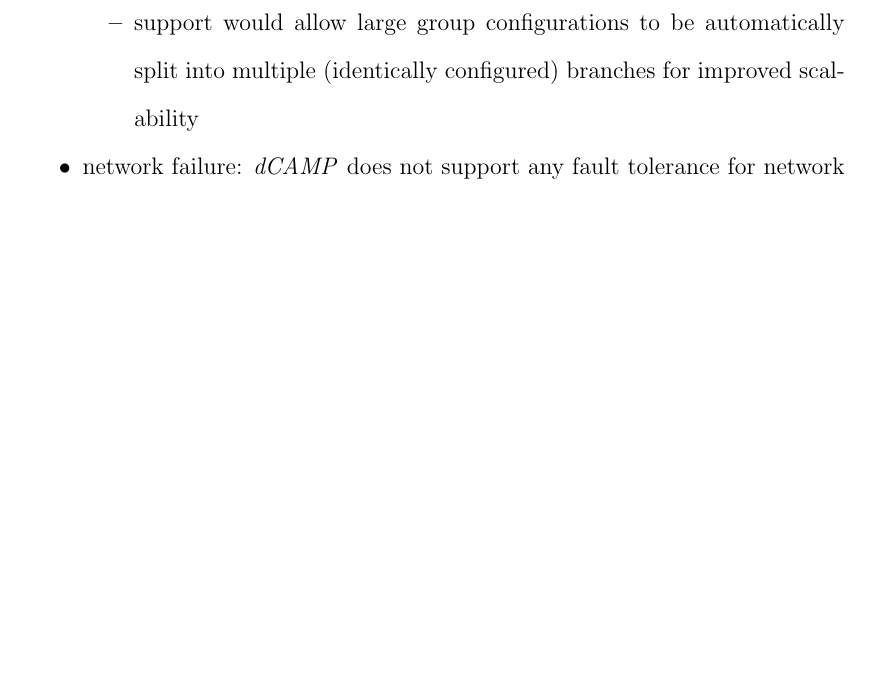
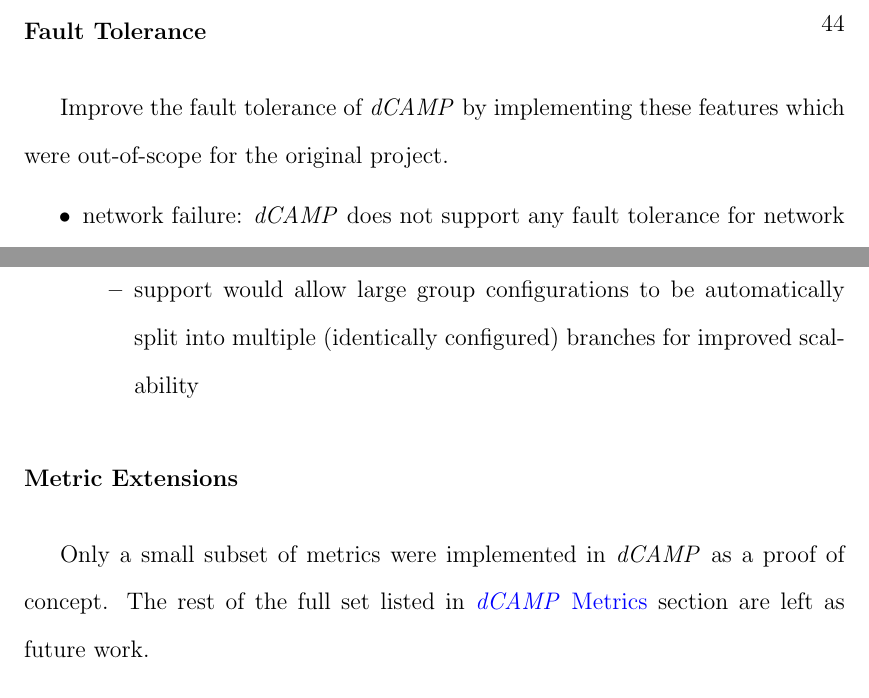
Before and after one commit to asiderop/dcamp-thesis, a LaTeX thesis (thesis.tex, which reads tex/future_work.tex): part of page 53 of 66 before the commit and two parts of pages 54 and 55 of 67 after it, the two joined at a grey line, cut at the place of the change, the shorter picture padded with empty space. Compiled offline with pdfLaTeX.

Commit message:
organize future work items

```diff
--- a/tex/future_work.tex
+++ b/tex/future_work.tex
@@ -8,4 +9,0 @@
-      \begin{itemize}
-      \item support would allow large group configurations to be automatically split into multiple (identically
-            configured) branches for improved scalability
-      \end{itemize}
@@ -12,3 +19,10 @@
+\end{itemize}
+
+\subsubsection{Fault Tolerance}
+
+Improve the fault tolerance of \dcamp by implementing these features which were out-of-scope for the original project.
+
+\begin{itemize}
 
 \item network failure: \dcamp does not support any fault tolerance for network failures; \dcamp only attempts to recover
 from node failures. It is assumed that if (part of) the network goes down, the lack of data from that subnet will
@@ -49,7 +65,14 @@ T?), 4) there is a "master" Collector node for config (is that same as root?)
+      \begin{itemize}
+      \item support would allow large group configurations to be automatically split into multiple (identically
+            configured) branches for improved scalability
+      \end{itemize}
 
 \end{itemize}
 
 \subsubsection{Metric Extensions}
+
+Only a small subset of metrics were implemented in \dcamp as a proof of concept. The rest of the full set listed in
+\hyperref[dcamp_metrics]{\dcamp Metrics} section are left as future work.
 
 \textbf{VARIABLE LENGTH DATA}
 Does \dcamp need to support arbitrary data lengths?
```
Also changed, not shown: tex/dcamp.tex (+1 -0 lines), tex/future_work.tex (49 more changed lines).
